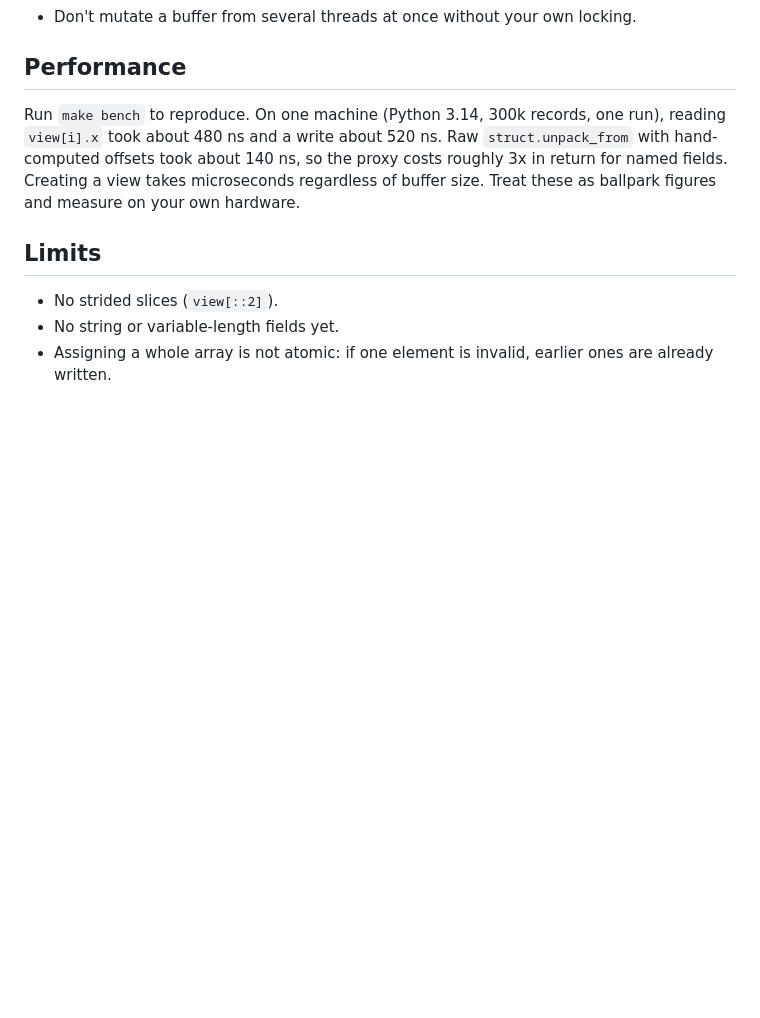
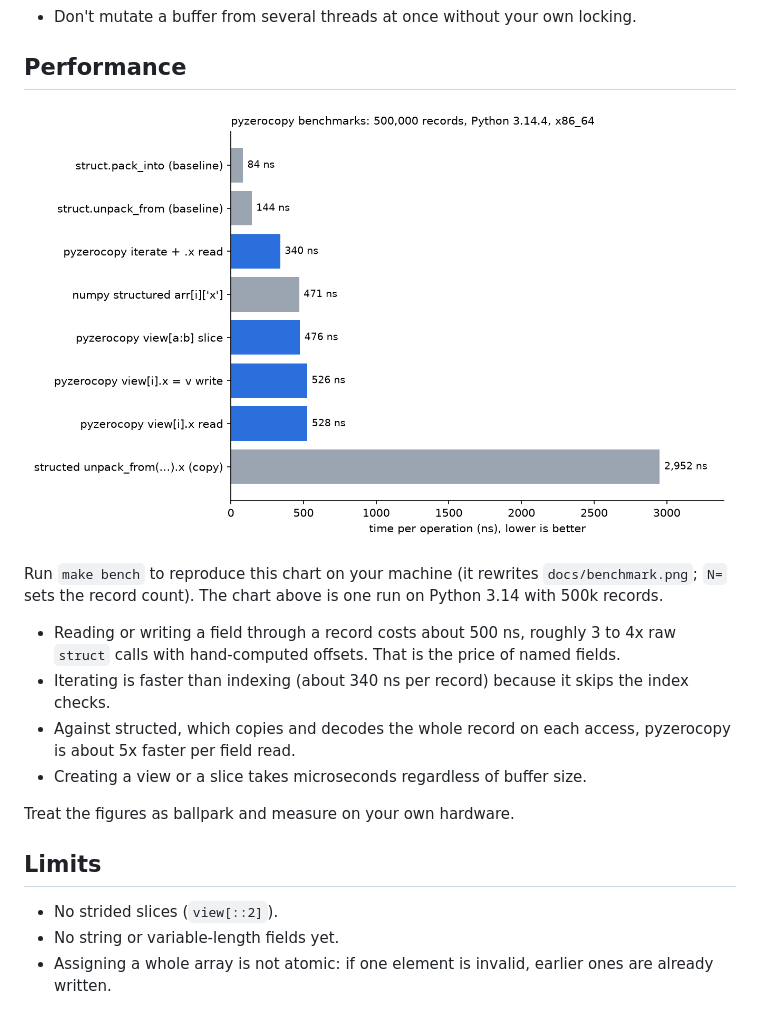
Before and after one commit to Zikithezikit/pyzerocopy, a Markdown page: README.md, the part around the change. Rendered like a GitHub page; pictures changed too: docs/benchmark.png (added); blank space fills up the shorter version.

Commit message:
Generate benchmark chart with make bench and show it in the README

```diff
--- a/README.md
+++ b/README.md
@@ -104,10 +104,19 @@ All library errors inherit from `PyZeroCopyError`.
 
 ## Performance
 
-Run `make bench` to reproduce. On one machine (Python 3.14, 300k records, one run), reading `view[i].x` took about
-480 ns and a write about 520 ns. Raw `struct.unpack_from` with hand-computed offsets took about 140 ns, so the proxy
-costs roughly 3x in return for named fields. Creating a view takes microseconds regardless of buffer size.
-Treat these as ballpark figures and measure on your own hardware.
+![Benchmark results](docs/benchmark.png)
+
+Run `make bench` to reproduce this chart on your machine (it rewrites `docs/benchmark.png`; `N=` sets the record
+count). The chart above is one run on Python 3.14 with 500k records.
+
+- Reading or writing a field through a record costs about 500 ns, roughly 3 to 4x raw `struct` calls with
+  hand-computed offsets. That is the price of named fields.
+- Iterating is faster than indexing (about 340 ns per record) because it skips the index checks.
+- Against structed, which copies and decodes the whole record on each access, pyzerocopy is about 5x faster per
+  field read.
+- Creating a view or a slice takes microseconds regardless of buffer size.
+
+Treat the figures as ballpark and measure on your own hardware.
 
 ## Limits
 
```
Also changed, not shown: 3 other files.
